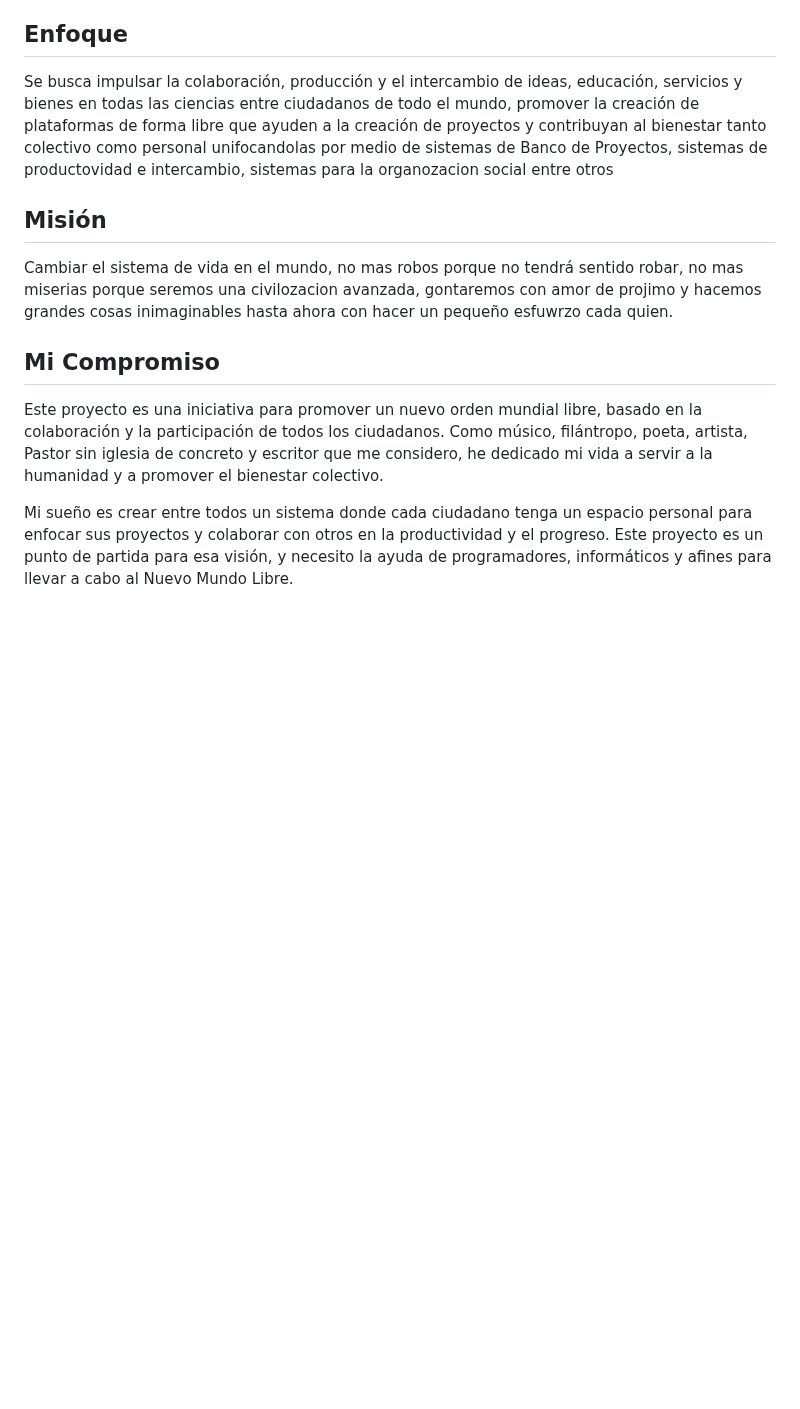
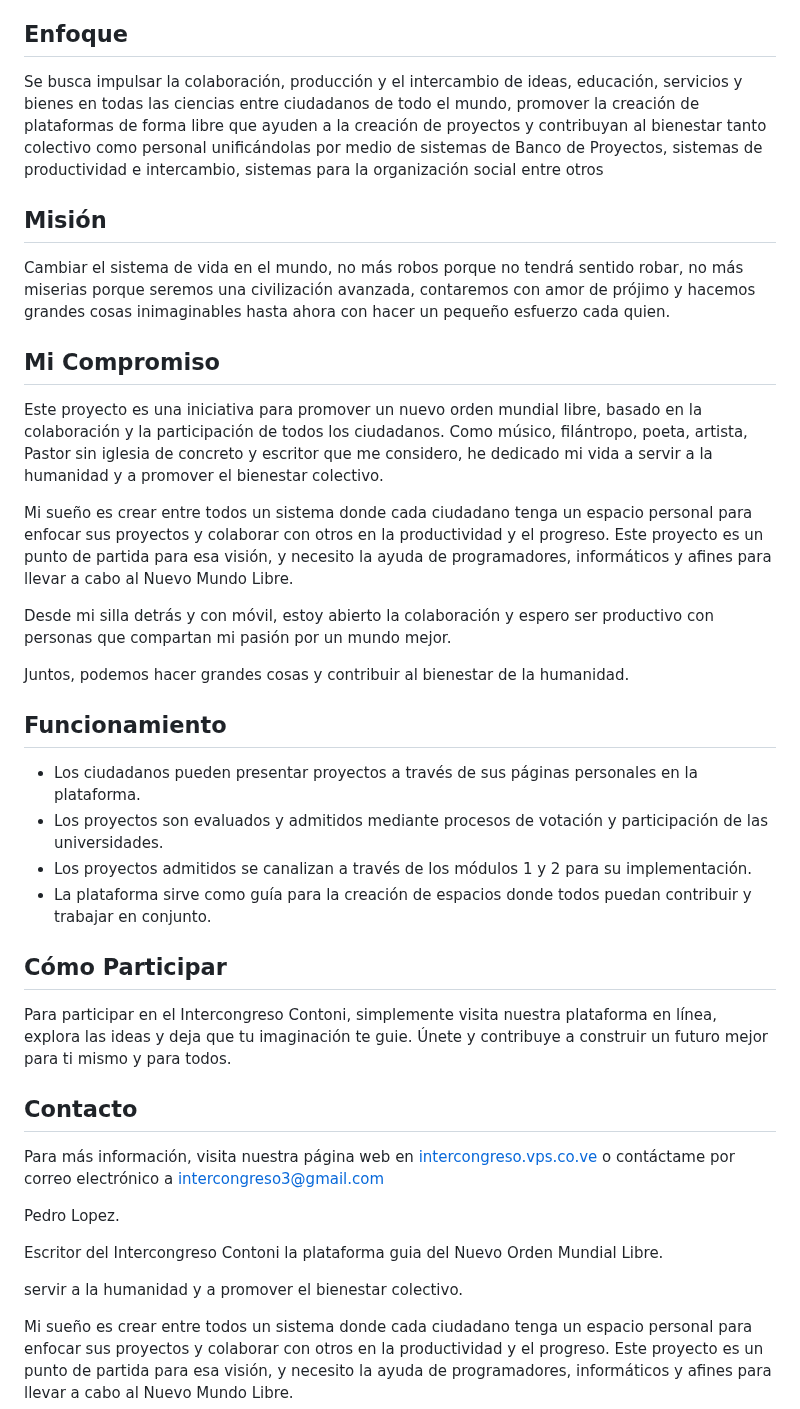
Before and after one commit to Intercongreso3/noml, a Markdown page: README.md, the part around the change. GitHub-like rendering; blank space fills up the shorter version.

```diff
--- a/README.md
+++ b/README.md
@@ -12,15 +12,46 @@ El Intercongreso Contoni es una plataforma Guía para que puedan crear plataform
 
 ## Enfoque
 
-Se busca impulsar la colaboración, producción y el intercambio de ideas, educación, servicios y bienes en todas las ciencias entre ciudadanos de todo el mundo,  promover la creación de plataformas de forma libre que ayuden a la creación de proyectos y contribuyan al bienestar tanto colectivo como personal unifocandolas por medio de sistemas de Banco de Proyectos, sistemas de productovidad e intercambio, sistemas para la organozacion social entre otros
+Se busca impulsar la colaboración, producción y el intercambio de ideas, educación, servicios y bienes en todas las ciencias entre ciudadanos de todo el mundo,  promover la creación de plataformas de forma libre que ayuden a la creación de proyectos y contribuyan al bienestar tanto colectivo como personal unificándolas por medio de sistemas de Banco de Proyectos, sistemas de productividad e intercambio, sistemas para la organización social entre otros
 
 ## Misión
 
-Cambiar el sistema de vida en el mundo, no mas robos porque no tendrá sentido robar, no mas miserias porque seremos una civilozacion avanzada, gontaremos con amor de projimo y hacemos grandes cosas inimaginables hasta ahora con hacer un pequeño esfuwrzo cada quien.
+Cambiar el sistema de vida en el mundo, no más robos porque no tendrá sentido robar, no más miserias porque seremos una civilización avanzada, contaremos con amor de prójimo y hacemos grandes cosas inimaginables hasta ahora con hacer un pequeño esfuerzo cada quien.
 
 ## Mi Compromiso
 
 Este proyecto es una iniciativa para promover un nuevo orden mundial libre, basado en la colaboración y la participación de todos los ciudadanos. Como músico, filántropo, poeta, artista, Pastor sin iglesia de concreto y escritor que me considero, he dedicado mi vida a servir a la humanidad y a promover el bienestar colectivo.
+
+Mi sueño es crear entre todos un sistema donde cada ciudadano tenga un espacio personal para enfocar sus proyectos y colaborar con otros en la productividad y el progreso. Este proyecto es un punto de partida para esa visión, y necesito la ayuda de programadores, informáticos y afines para llevar a cabo al Nuevo Mundo Libre.
+
+Desde mi silla detrás y con móvil, estoy abierto la colaboración y espero ser productivo con personas que compartan mi pasión por un mundo mejor.
+
+Juntos, podemos hacer grandes cosas y contribuir al bienestar de la humanidad.
+
+
+## Funcionamiento
+
+- Los ciudadanos pueden presentar proyectos a través de sus páginas personales en la plataforma.
+- Los proyectos son evaluados y admitidos mediante procesos de votación y participación de las universidades.
+- Los proyectos admitidos se canalizan a través de los módulos 1 y 2 para su implementación.
+- La plataforma sirve como guía para la creación de espacios donde todos puedan contribuir y trabajar en conjunto.
+
+
+## Cómo Participar
+
+Para participar en el Intercongreso Contoni, simplemente visita nuestra plataforma en línea, explora las ideas y deja que tu imaginación te guie. Únete y contribuye a construir un futuro mejor para ti mismo y para todos.
+
+## Contacto
+
+Para más información, visita nuestra página web en [intercongreso.vps.co.ve](https://intercongreso.vps.co.ve) o contáctame por correo electrónico a intercongreso3@gmail.com
+
+
+Pedro Lopez.
+
+
+Escritor del Intercongreso Contoni la plataforma guia del Nuevo Orden Mundial Libre.
+
+servir a la humanidad y a promover el bienestar colectivo.
 
 Mi sueño es crear entre todos un sistema donde cada ciudadano tenga un espacio personal para enfocar sus proyectos y colaborar con otros en la productividad y el progreso. Este proyecto es un punto de partida para esa visión, y necesito la ayuda de programadores, informáticos y afines para llevar a cabo al Nuevo Mundo Libre.
 
```
